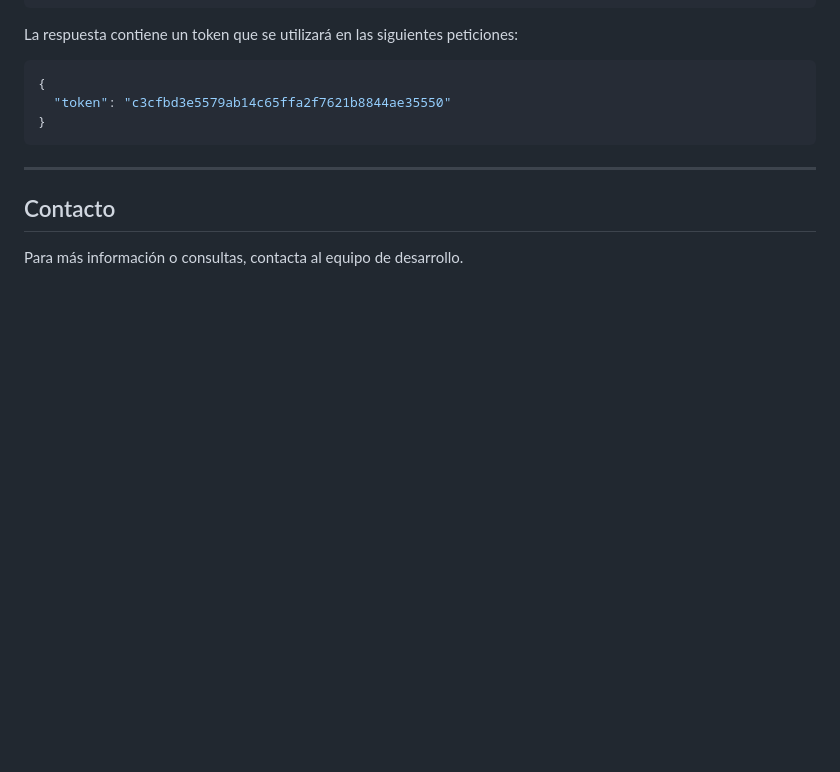
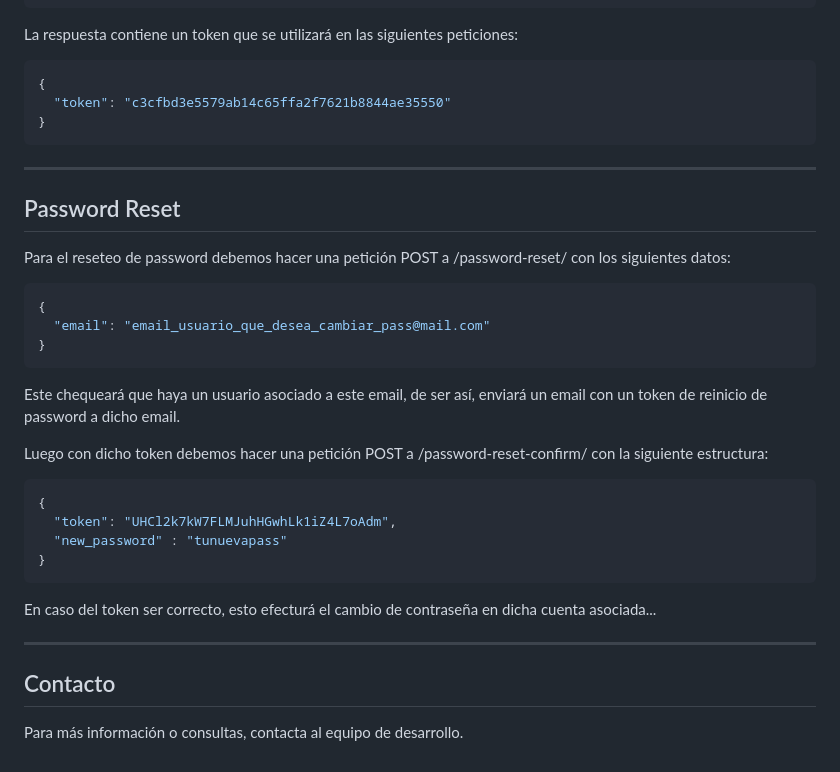
Before and after one commit to EnzoCoschiza/tp-final-bienal, a Markdown page: README.md, the part around the change. Rendered like a GitHub page; blank space fills up the shorter version.

````diff
--- a/README.md
+++ b/README.md
@@ -170,7 +170,25 @@ La respuesta contiene un token que se utilizará en las siguientes peticiones:
 ```
 
 ---
+## Password Reset
+Para el reseteo de password debemos hacer una petición POST a /password-reset/ con los siguientes datos:
+```json
+{
+  "email": "email_usuario_que_desea_cambiar_pass@mail.com"
+}
+```
+Este chequeará que haya un usuario asociado a este email, de ser así, enviará un email con un token de reinicio de password a dicho email.
 
+Luego con dicho token debemos hacer una petición POST a /password-reset-confirm/ con la siguiente estructura:
+```json
+{
+  "token": "UHCl2k7kW7FLMJuhHGwhLk1iZ4L7oAdm",
+  "new_password" : "tunuevapass"
+}
+```
+En caso del token ser correcto, esto efecturá el cambio de contraseña en dicha cuenta asociada...
+
+---
 ## Contacto
 
 Para más información o consultas, contacta al equipo de desarrollo.
````
